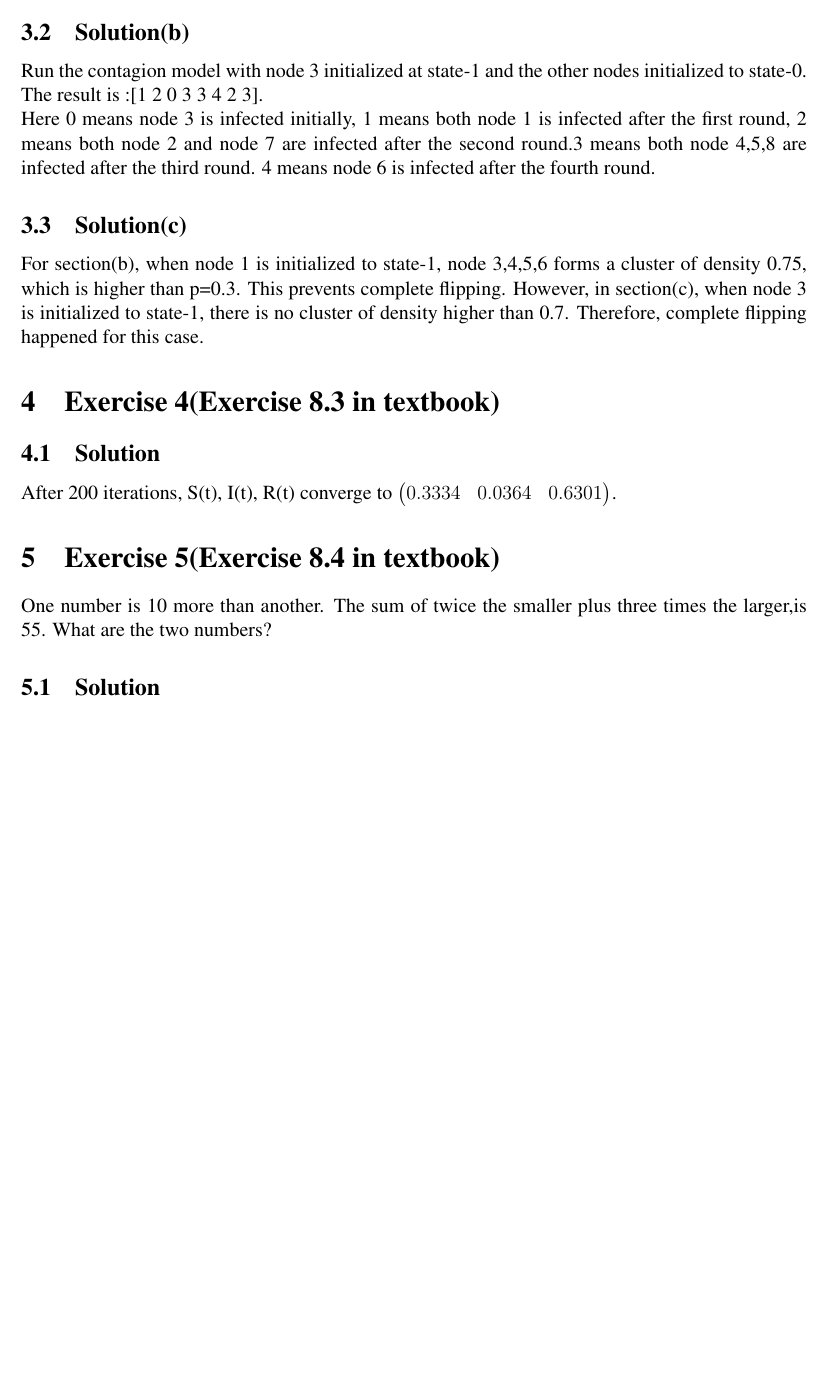
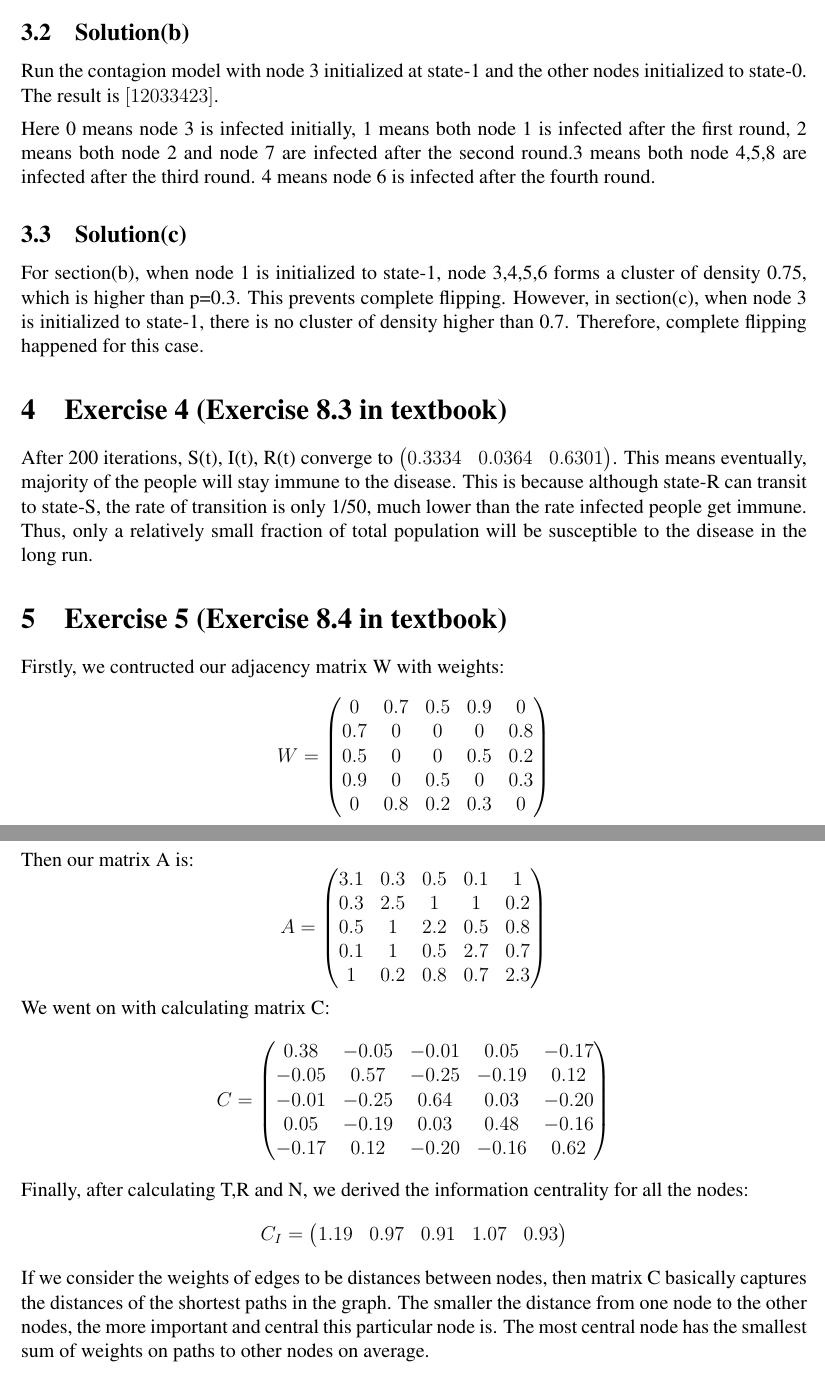
Before and after one commit to hellozhanghao/Networed_Life, a LaTeX problem sheet (HW4_Q7_Q8/hw4.tex): part of page 3 of 3 before the commit and two parts of pages 3 and 4 of 4 after it, the two joined at a grey line, cut so that both start at the same text, the shorter picture padded with empty space. Compiled offline with pdfLaTeX.

Commit message:
edit formatting and finish last question

```diff
--- a/HW4_Q7_Q8/hw4.tex
+++ b/HW4_Q7_Q8/hw4.tex
@@ -1,12 +1,10 @@
 \documentclass[12pt]{article}%
 \usepackage{amsfonts}
 \usepackage{fancyhdr}
-\usepackage{comment}
 \usepackage[a4paper, top=2.5cm, bottom=2.5cm, left=2.2cm, right=2.2cm]%
 {geometry}
 \usepackage{times}
 \usepackage{amsmath}
-\usepackage{changepage}
 \usepackage{amssymb}
 \usepackage{graphicx}%
 \setcounter{MaxMatrixCols}{30}
@@ -120,15 +118,31 @@ The result is :[0  1 -1 -1 -1 -1  1  2]. \\Here -1 means healthy, 0 means node 1
 \subsection{Solution(b)}
-Run the contagion model with node 3 initialized at state-1 and the other nodes initialized to state-0.\\
-The result is :[1 2 0 3 3 4 2 3].\\ Here 0 means node 3 is infected initially, 1 means both node 1 is infected after the first round, 2 means both node 2 and node 7 are infected after the second round.3 means both node 4,5,8 are infected after the third round. 4 means node 6 is infected after the fourth round.
+Run the contagion model with node 3 initialized at state-1 and the other nodes initialized to state-0. The result is $[1 2 0 3 3 4 2 3]$.
+\medskip\\ Here 0 means node 3 is infected initially, 1 means both node 1 is infected after the first round, 2 means both node 2 and node 7 are infected after the second round.3 means both node 4,5,8 are infected after the third round. 4 means node 6 is infected after the fourth round.
 \subsection{Solution(c)}
 For section(b), when node 1 is initialized to state-1, node 3,4,5,6 forms a cluster of density 0.75, which is higher than p=0.3. This prevents complete flipping. However, in section(c), when node 3 is initialized to state-1, there is no cluster of density higher than 0.7. Therefore, complete flipping happened for this case.
-\section{Exercise 4(Exercise 8.3 in textbook)}
-\subsection{Solution}
-After 200 iterations, S(t), I(t), R(t) converge to $\left(\begin{matrix}0.3334&0.0364&0.6301\end{matrix}\right)$.
+\section{Exercise 4 (Exercise 8.3 in textbook)}
+After 200 iterations, S(t), I(t), R(t) converge to $\left(\begin{matrix}0.3334&0.0364&0.6301\end{matrix}\right)$. This means eventually, majority of the people will stay immune to the disease. This is because although state-R can transit to state-S, the rate of transition is only 1/50, much lower than the rate infected people get immune. Thus, only a relatively small fraction of total population will be susceptible to the disease in the long run.
 
-\section{Exercise 5(Exercise 8.4 in textbook)}
-
-One number is 10 more than another. The sum of twice the smaller plus three times the larger,is 55. What are the two numbers?
-
-\subsection{Solution}
+\section{Exercise 5 (Exercise 8.4 in textbook)}
+Firstly, we contructed our adjacency matrix W with weights:
+$$W = \left(\begin{matrix} 0&0.7&0.5&0.9&0
+\\0.7&0&0&0&0.8
+\\0.5&0&0&0.5&0.2
+\\0.9&0&0.5&0&0.3
+\\0&0.8&0.2&0.3&0\end{matrix}\right)$$
+Then our matrix A is:
+$$A = \left(\begin{matrix} 3.1&0.3&0.5&0.1&1
+\\0.3&2.5&1&1&0.2
+\\0.5&1&2.2&0.5&0.8
+\\0.1&1&0.5&2.7&0.7
+\\1&0.2&0.8&0.7&2.3\end{matrix}\right)$$
+We went on with calculating matrix C:
+$$C = \left(\begin{matrix} 0.38&-0.05&-0.01&0.05&-0.17
+\\-0.05&0.57&-0.25&-0.19&0.12
+\\-0.01&-0.25&0.64&0.03&-0.20
+\\0.05&-0.19&0.03&0.48&-0.16
+\\-0.17&0.12&-0.20&-0.16&0.62\end{matrix}\right)$$
+Finally, after calculating T,R and N, we derived the information centrality for all the nodes:
+$$C_I = \left(\begin{matrix} 1.19&0.97&0.91&1.07&0.93\end{matrix}\right)$$
+If we consider the weights of edges to be distances between nodes, then matrix C basically captures the distances of the shortest paths in the graph. The smaller the distance from one node to the other nodes, the more important and central this particular node is. The most central node has the smallest sum of weights on paths to other nodes on average.
 \end{document}
```
Also changed, not shown: HW4_Q7_Q8/hw4.pdf, HW4_Q7_Q8/hw4.tex (48 more changed lines), 4 other files.
